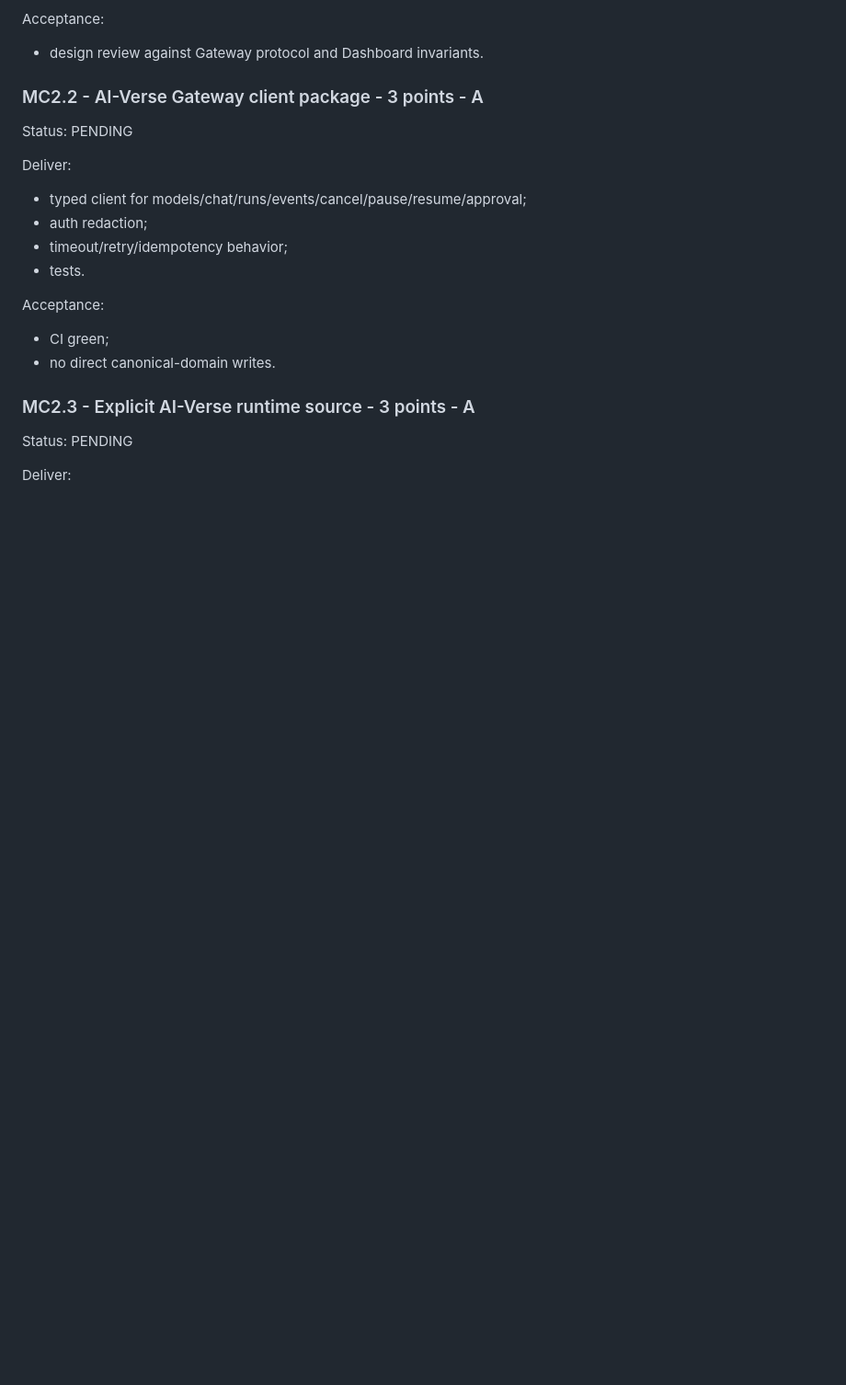
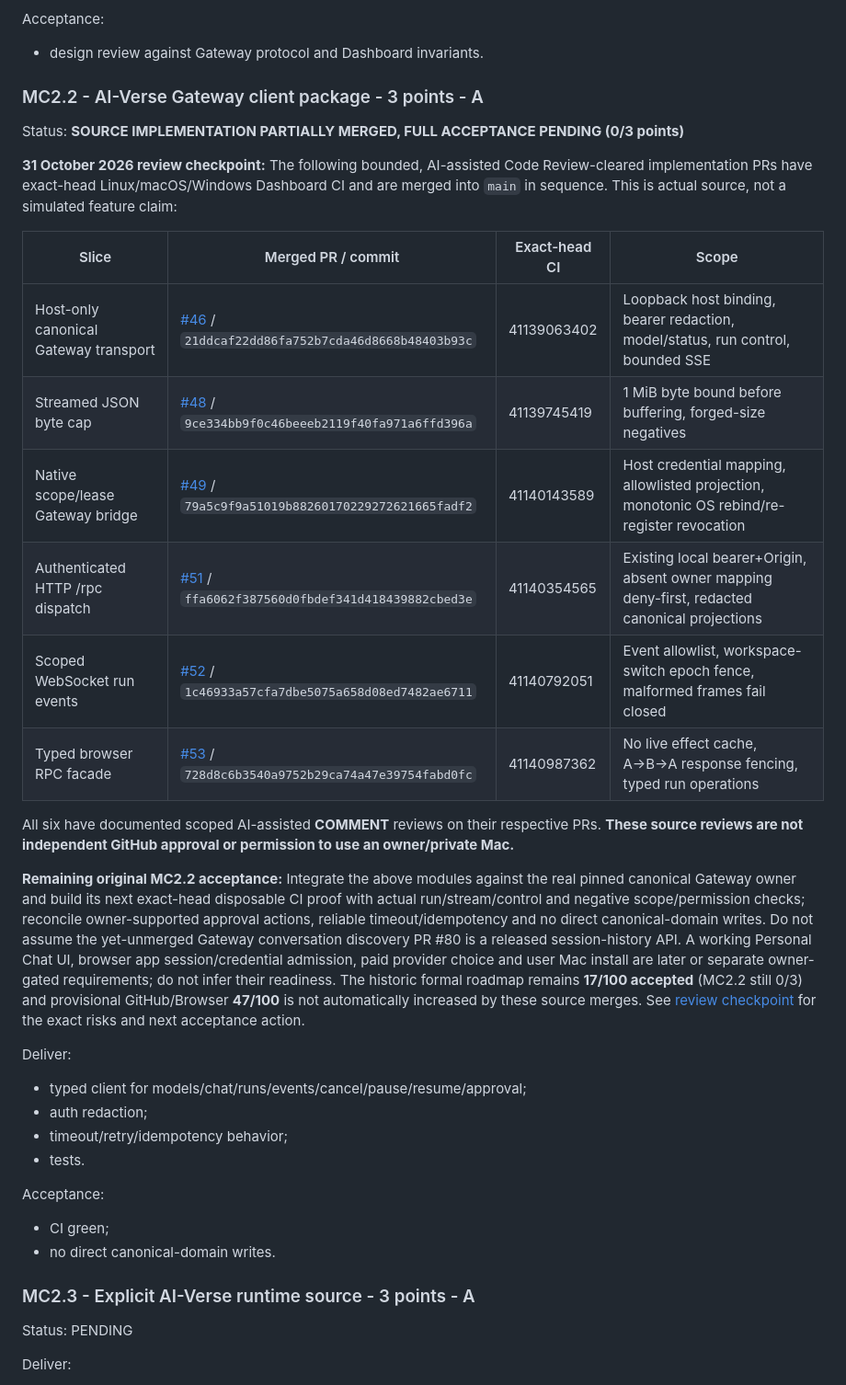
Before and after one commit to aiverse-filmmakers/AI-Verse-Dashboard, a Markdown page: docs/MISSION-CONTROL-EXECUTION-TRACKER-2026-09-15.md, the part around the change. Shown at 92% size. Drawn GitHub-style; blank space fills up the shorter version.

Commit message:
docs(mc2.2): record reviewed implementation slices without premature acceptance

```diff
--- a/docs/MISSION-CONTROL-EXECUTION-TRACKER-2026-09-15.md
+++ b/docs/MISSION-CONTROL-EXECUTION-TRACKER-2026-09-15.md
@@ -224,7 +224,22 @@ Acceptance:
 - design review against Gateway protocol and Dashboard invariants.
 
 ### MC2.2 - AI-Verse Gateway client package - 3 points - A
-Status: PENDING
+Status: **SOURCE IMPLEMENTATION PARTIALLY MERGED, FULL ACCEPTANCE PENDING (0/3 points)**
+
+**31 October 2026 review checkpoint:** The following bounded, AI-assisted Code Review-cleared implementation PRs have exact-head Linux/macOS/Windows Dashboard CI and are merged into `main` in sequence. This is actual source, not a simulated feature claim:
+
+| Slice | Merged PR / commit | Exact-head CI | Scope |
+| --- | --- | --- | --- |
+| Host-only canonical Gateway transport | [#46](https://github.com/aiverse-filmmakers/AI-Verse-Dashboard/pull/46) / `21ddcaf22dd86fa752b7cda46d8668b48403b93c` | 41139063402 | Loopback host binding, bearer redaction, model/status, run control, bounded SSE |
+| Streamed JSON byte cap | [#48](https://github.com/aiverse-filmmakers/AI-Verse-Dashboard/pull/48) / `9ce334bb9f0c46beeeb2119f40fa971a6ffd396a` | 41139745419 | 1 MiB byte bound before buffering, forged-size negatives |
+| Native scope/lease Gateway bridge | [#49](https://github.com/aiverse-filmmakers/AI-Verse-Dashboard/pull/49) / `79a5c9f9a51019b88260170229272621665fadf2` | 41140143589 | Host credential mapping, allowlisted projection, monotonic OS rebind/re-register revocation |
+| Authenticated HTTP /rpc dispatch | [#51](https://github.com/aiverse-filmmakers/AI-Verse-Dashboard/pull/51) / `ffa6062f387560d0fbdef341d418439882cbed3e` | 41140354565 | Existing local bearer+Origin, absent owner mapping deny-first, redacted canonical projections |
+| Scoped WebSocket run events | [#52](https://github.com/aiverse-filmmakers/AI-Verse-Dashboard/pull/52) / `1c46933a57cfa7dbe5075a658d08ed7482ae6711` | 41140792051 | Event allowlist, workspace-switch epoch fence, malformed frames fail closed |
+| Typed browser RPC facade | [#53](https://github.com/aiverse-filmmakers/AI-Verse-Dashboard/pull/53) / `728d8c6b3540a9752b29ca74a47e39754fabd0fc` | 41140987362 | No live effect cache, A→B→A response fencing, typed run operations |
+
+All six have documented scoped AI-assisted **COMMENT** reviews on their respective PRs. **These source reviews are not independent GitHub approval or permission to use an owner/private Mac.**
+
+**Remaining original MC2.2 acceptance:** Integrate the above modules against the real pinned canonical Gateway owner and build its next exact-head disposable CI proof with actual run/stream/control and negative scope/permission checks; reconcile owner-supported approval actions, reliable timeout/idempotency and no direct canonical-domain writes. Do not assume the yet-unmerged Gateway conversation discovery PR #80 is a released session-history API. A working Personal Chat UI, browser app session/credential admission, paid provider choice and user Mac install are later or separate owner-gated requirements; do not infer their readiness. The historic formal roadmap remains **17/100 accepted** (MC2.2 still 0/3) and provisional GitHub/Browser **47/100** is not automatically increased by these source merges. See [review checkpoint](MC2.2-CODE-REVIEW-CHECKPOINT-2026-10-31.md) for the exact risks and next acceptance action.
 
 Deliver:
 - typed client for models/chat/runs/events/cancel/pause/resume/approval;
```
